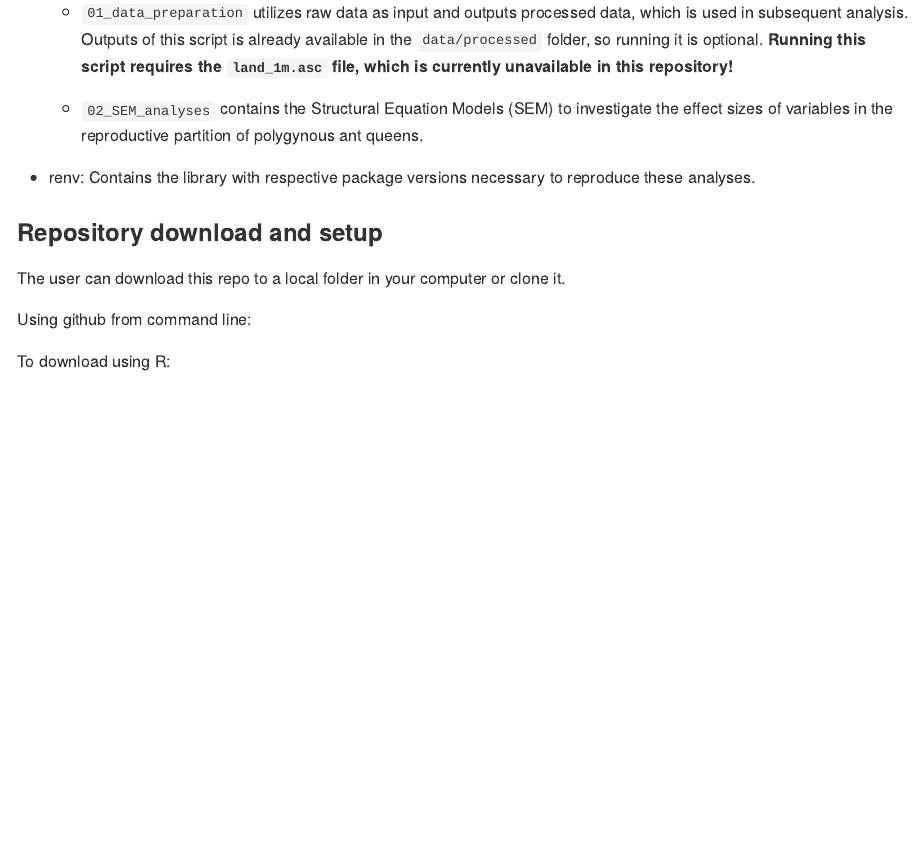
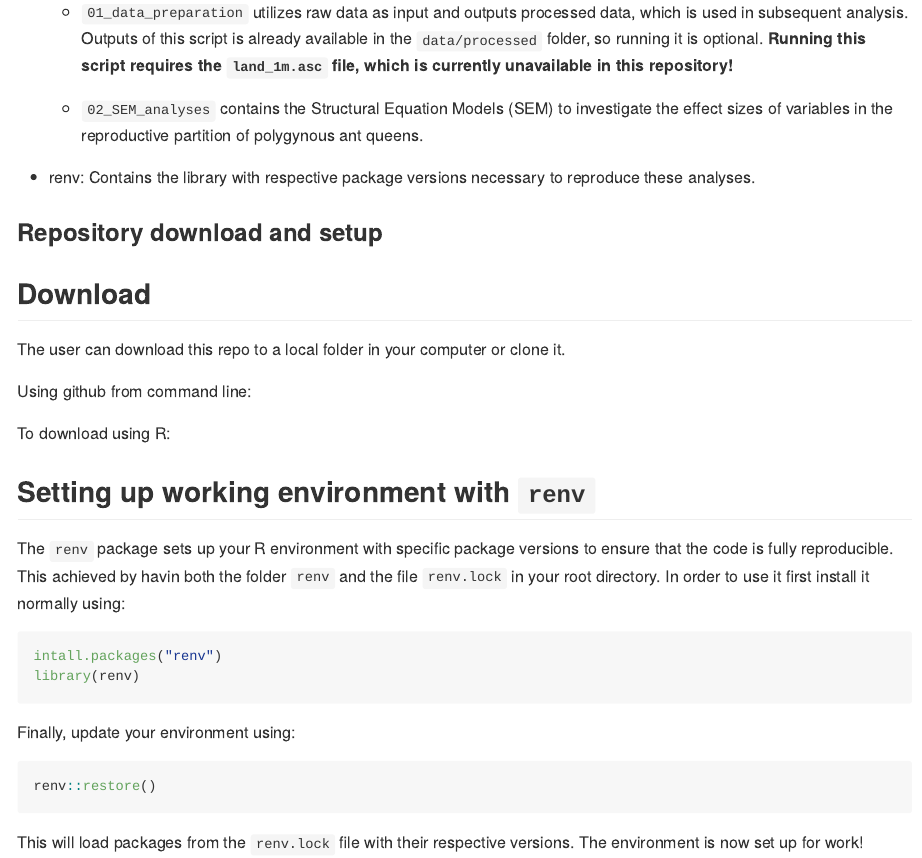
Before and after one commit to MiguelRomeiro/Reproductive_partition, an R Markdown document (README.Rmd): the page in a window 1100 px wide, from 790 px down before the commit and from 840 px down after it, so that both start at the same text. The pictures show the output file README.md that the author committed with the source, drawn offline in the style of GitHub.

Commit message:
Updated README

````diff
--- a/README.Rmd
+++ b/README.Rmd
@@ -29,8 +31,27 @@ This repository contains the data and files used in the manuscript entitled "Cos
 
 ### Repository download and setup
 
+## Download
+
 The user can download this repo to a local folder in your computer or clone it.
 
 Using github from command line:
 
 To download using R:
+
+## Setting up working environment with `renv`
+
+The `renv` package sets up your R environment with specific package versions to ensure that the code is fully reproducible. This achieved by havin both the folder `renv` and the file `renv.lock` in your root directory. In order to use it first install it normally using:
+
+```{r echo=TRUE, eval=FALSE}
+intall.packages("renv")
+library(renv)
+```
+
+Finally, update your environment using:
+
+```{r echo=TRUE, eval=FALSE}
+renv::restore()
+```
+
+This will load packages from the `renv.lock` file with their respective versions. The environment is now set up for work!
````
Also changed, not shown: README.md, README.Rmd (2 more changed lines).
